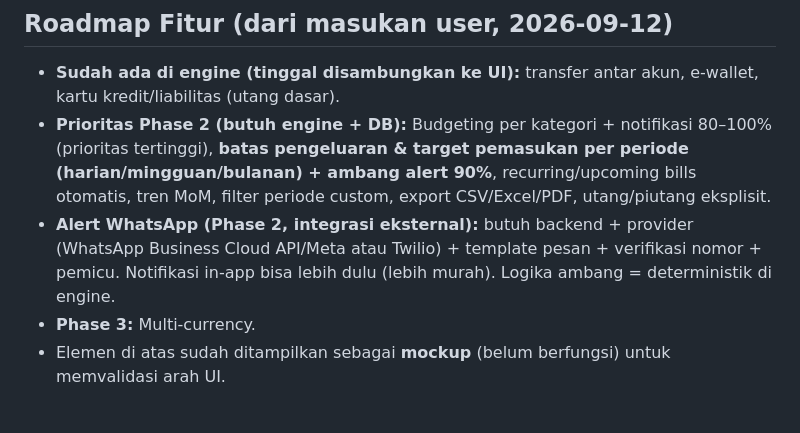
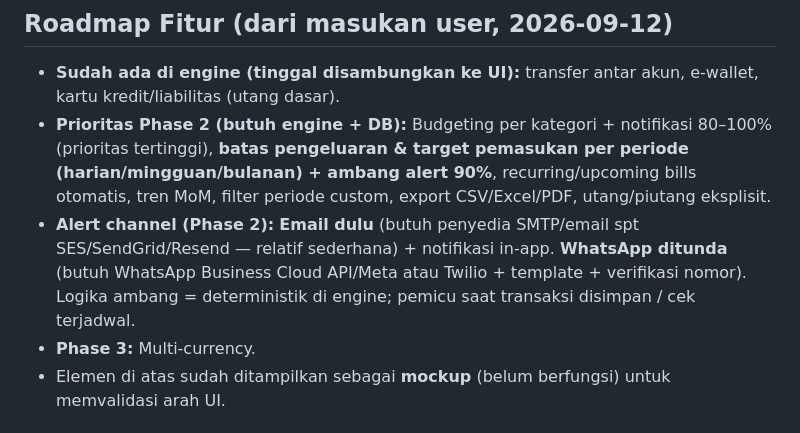
Before and after one commit to husnymochsodiqin94/Catatan_Keuangan, a Markdown page: docs/PROJECT_STATUS.md, the part around the change. Rendered like a GitHub page.

```diff
--- a/docs/PROJECT_STATUS.md
+++ b/docs/PROJECT_STATUS.md
@@ -13,7 +13,7 @@ _Terakhir diperbarui: 2026-09-12_
 ## Roadmap Fitur (dari masukan user, 2026-09-12)
 - **Sudah ada di engine (tinggal disambungkan ke UI):** transfer antar akun, e-wallet, kartu kredit/liabilitas (utang dasar).
 - **Prioritas Phase 2 (butuh engine + DB):** Budgeting per kategori + notifikasi 80–100% (prioritas tertinggi), **batas pengeluaran & target pemasukan per periode (harian/mingguan/bulanan) + ambang alert 90%**, recurring/upcoming bills otomatis, tren MoM, filter periode custom, export CSV/Excel/PDF, utang/piutang eksplisit.
-- **Alert WhatsApp (Phase 2, integrasi eksternal):** butuh backend + provider (WhatsApp Business Cloud API/Meta atau Twilio) + template pesan + verifikasi nomor + pemicu. Notifikasi in-app bisa lebih dulu (lebih murah). Logika ambang = deterministik di engine.
+- **Alert channel (Phase 2):** **Email dulu** (butuh penyedia SMTP/email spt SES/SendGrid/Resend — relatif sederhana) + notifikasi in-app. **WhatsApp ditunda** (butuh WhatsApp Business Cloud API/Meta atau Twilio + template + verifikasi nomor). Logika ambang = deterministik di engine; pemicu saat transaksi disimpan / cek terjadwal.
 - **Phase 3:** Multi-currency.
 - Elemen di atas sudah ditampilkan sebagai **mockup** (belum berfungsi) untuk memvalidasi arah UI.
 
```
Also changed, not shown: docs/DECISIONS.md (+8 -0 lines).
